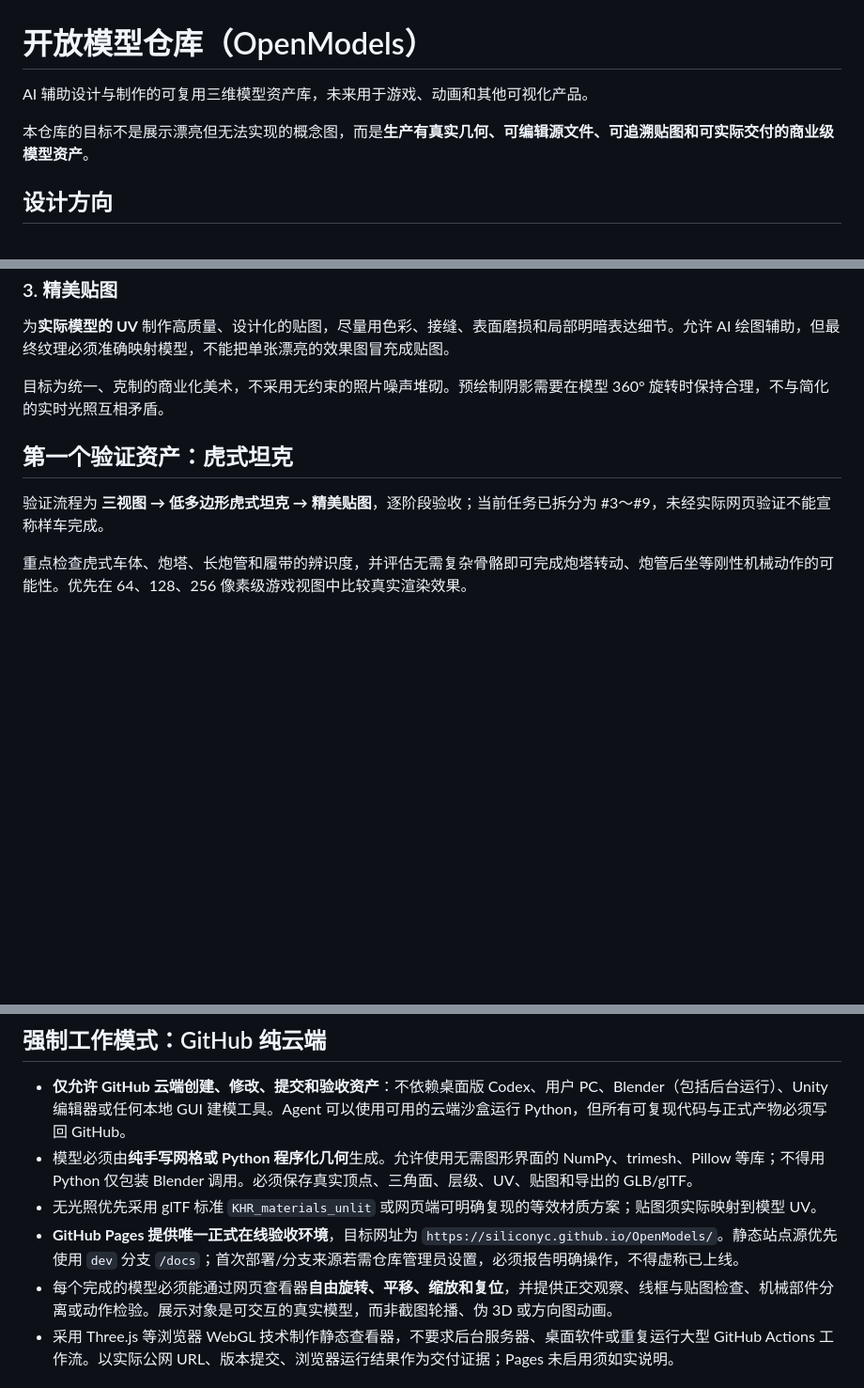
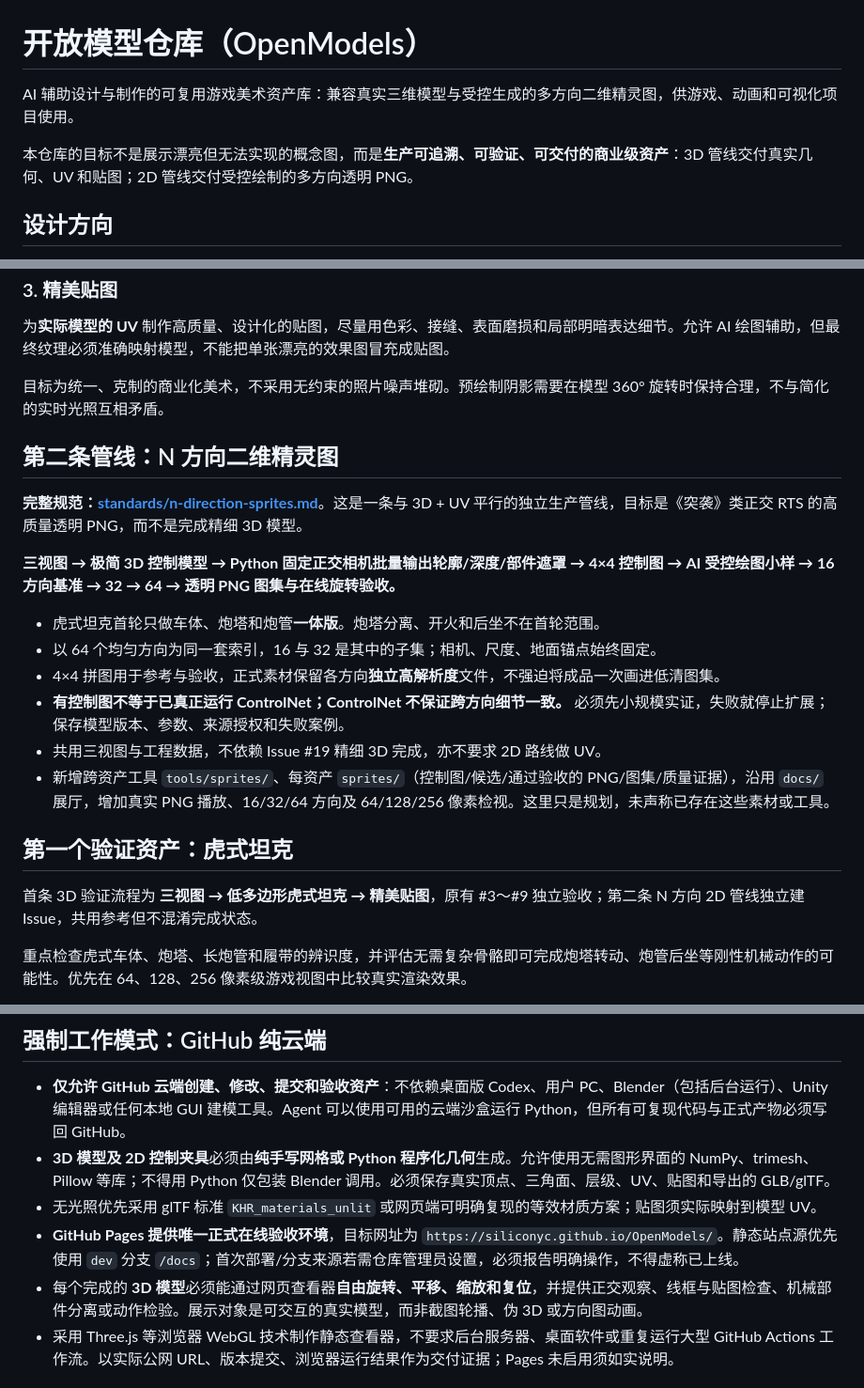
Before and after one commit to SiliconYC/OpenModels, a Markdown page: README.md, 3 parts joined by grey strips. Shown at 94% size. Rendered like a GitHub page; blank space fills up the shorter version.

Commit message:
docs: add N-direction sprite pipeline alongside 3D workflow

```diff
--- a/README.md
+++ b/README.md
@@ -1,8 +1,8 @@
 # 开放模型仓库（OpenModels）
 
-AI 辅助设计与制作的可复用三维模型资产库，未来用于游戏、动画和其他可视化产品。
+AI 辅助设计与制作的可复用游戏美术资产库：兼容真实三维模型与受控生成的多方向二维精灵图，供游戏、动画和可视化项目使用。
 
-本仓库的目标不是展示漂亮但无法实现的概念图，而是**生产有真实几何、可编辑源文件、可追溯贴图和可实际交付的商业级模型资产**。
+本仓库的目标不是展示漂亮但无法实现的概念图，而是**生产可追溯、可验证、可交付的商业级资产**：3D 管线交付真实几何、UV 和贴图；2D 管线交付受控绘制的多方向透明 PNG。
 
 ## 设计方向
 
@@ -35,9 +35,22 @@ AI 辅助设计与制作的可复用三维模型资产库，未来用于游戏
 
 目标为统一、克制的商业化美术，不采用无约束的照片噪声堆砌。预绘制阴影需要在模型 360° 旋转时保持合理，不与简化的实时光照互相矛盾。
 
+## 第二条管线：N 方向二维精灵图
+
+**完整规范：[standards/n-direction-sprites.md](standards/n-direction-sprites.md)**。这是一条与 3D + UV 平行的独立生产管线，目标是《突袭》类正交 RTS 的高质量透明 PNG，而不是完成精细 3D 模型。
+
+**三视图 → 极简 3D 控制模型 → Python 固定正交相机批量输出轮廓/深度/部件遮罩 → 4×4 控制图 → AI 受控绘图小样 → 16 方向基准 → 32 → 64 → 透明 PNG 图集与在线旋转验收。**
+
+- 虎式坦克首轮只做车体、炮塔和炮管**一体版**。炮塔分离、开火和后坐不在首轮范围。
+- 以 64 个均匀方向为同一套索引，16 与 32 是其中的子集；相机、尺度、地面锚点始终固定。
+- 4×4 拼图用于参考与验收，正式素材保留各方向**独立高解析度**文件，不强迫将成品一次画进低清图集。
+- **有控制图不等于已真正运行 ControlNet；ControlNet 不保证跨方向细节一致。** 必须先小规模实证，失败就停止扩展；保存模型版本、参数、来源授权和失败案例。
+- 共用三视图与工程数据，不依赖 Issue #19 精细 3D 完成，亦不要求 2D 路线做 UV。
+- 新增跨资产工具 `tools/sprites/`、每资产 `sprites/`（控制图/候选/通过验收的 PNG/图集/质量证据），沿用 `docs/` 展厅，增加真实 PNG 播放、16/32/64 方向及 64/128/256 像素检视。这里只是规划，未声称已存在这些素材或工具。
+
 ## 第一个验证资产：虎式坦克
 
-验证流程为 **三视图 → 低多边形虎式坦克 → 精美贴图**，逐阶段验收；当前任务已拆分为 #3～#9，未经实际网页验证不能宣称样车完成。
+首条 3D 验证流程为 **三视图 → 低多边形虎式坦克 → 精美贴图**，原有 #3～#9 独立验收；第二条 N 方向 2D 管线独立建 Issue，共用参考但不混淆完成状态。
 
 重点检查虎式车体、炮塔、长炮管和履带的辨识度，并评估无需复杂骨骼即可完成炮塔转动、炮管后坐等刚性机械动作的可能性。优先在 64、128、256 像素级游戏视图中比较真实渲染效果。
 
@@ -99,10 +114,10 @@ OpenModels/
 ## 强制工作模式：GitHub 纯云端
 
 - **仅允许 GitHub 云端创建、修改、提交和验收资产**：不依赖桌面版 Codex、用户 PC、Blender（包括后台运行）、Unity 编辑器或任何本地 GUI 建模工具。Agent 可以使用可用的云端沙盒运行 Python，但所有可复现代码与正式产物必须写回 GitHub。
-- 模型必须由**纯手写网格或 Python 程序化几何**生成。允许使用无需图形界面的 NumPy、trimesh、Pillow 等库；不得用 Python 仅包装 Blender 调用。必须保存真实顶点、三角面、层级、UV、贴图和导出的 GLB/glTF。
+- **3D 模型及 2D 控制夹具**必须由**纯手写网格或 Python 程序化几何**生成。允许使用无需图形界面的 NumPy、trimesh、Pillow 等库；不得用 Python 仅包装 Blender 调用。必须保存真实顶点、三角面、层级、UV、贴图和导出的 GLB/glTF。
 - 无光照优先采用 glTF 标准 `KHR_materials_unlit` 或网页端可明确复现的等效材质方案；贴图须实际映射到模型 UV。
 - **GitHub Pages 提供唯一正式在线验收环境**，目标网址为 `https://siliconyc.github.io/OpenModels/`。静态站点源优先使用 `dev` 分支 `/docs`；首次部署/分支来源若需仓库管理员设置，必须报告明确操作，不得虚称已上线。
-- 每个完成的模型必须能通过网页查看器**自由旋转、平移、缩放和复位**，并提供正交观察、线框与贴图检查、机械部件分离或动作检验。展示对象是可交互的真实模型，而非截图轮播、伪 3D 或方向图动画。
+- 每个完成的 **3D 模型**必须能通过网页查看器**自由旋转、平移、缩放和复位**，并提供正交观察、线框与贴图检查、机械部件分离或动作检验。展示对象是可交互的真实模型，而非截图轮播、伪 3D 或方向图动画。
 - 采用 Three.js 等浏览器 WebGL 技术制作静态查看器，不要求后台服务器、桌面软件或重复运行大型 GitHub Actions 工作流。以实际公网 URL、版本提交、浏览器运行结果作为交付证据；Pages 未启用须如实说明。
 
 ## 开发与授权
```
Also changed, not shown: other parts of README.md (+3 -1 lines).
